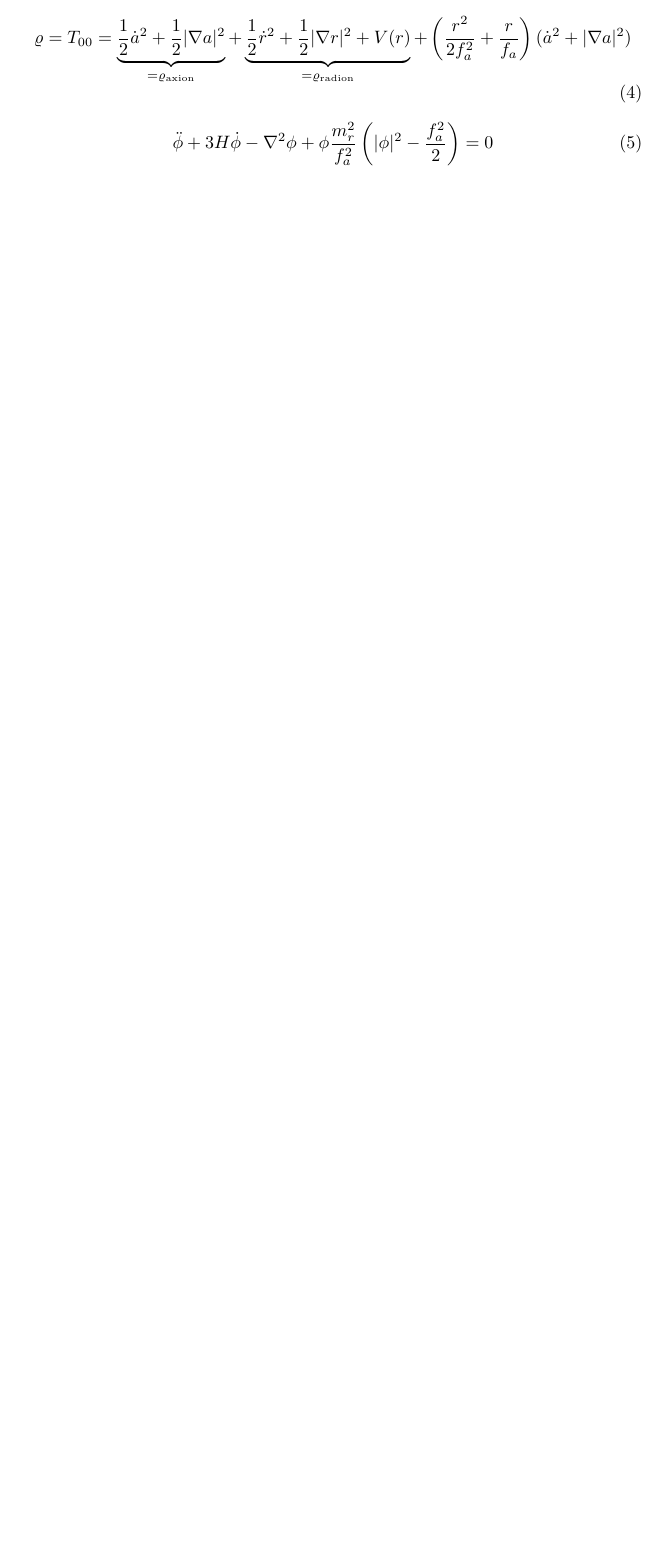
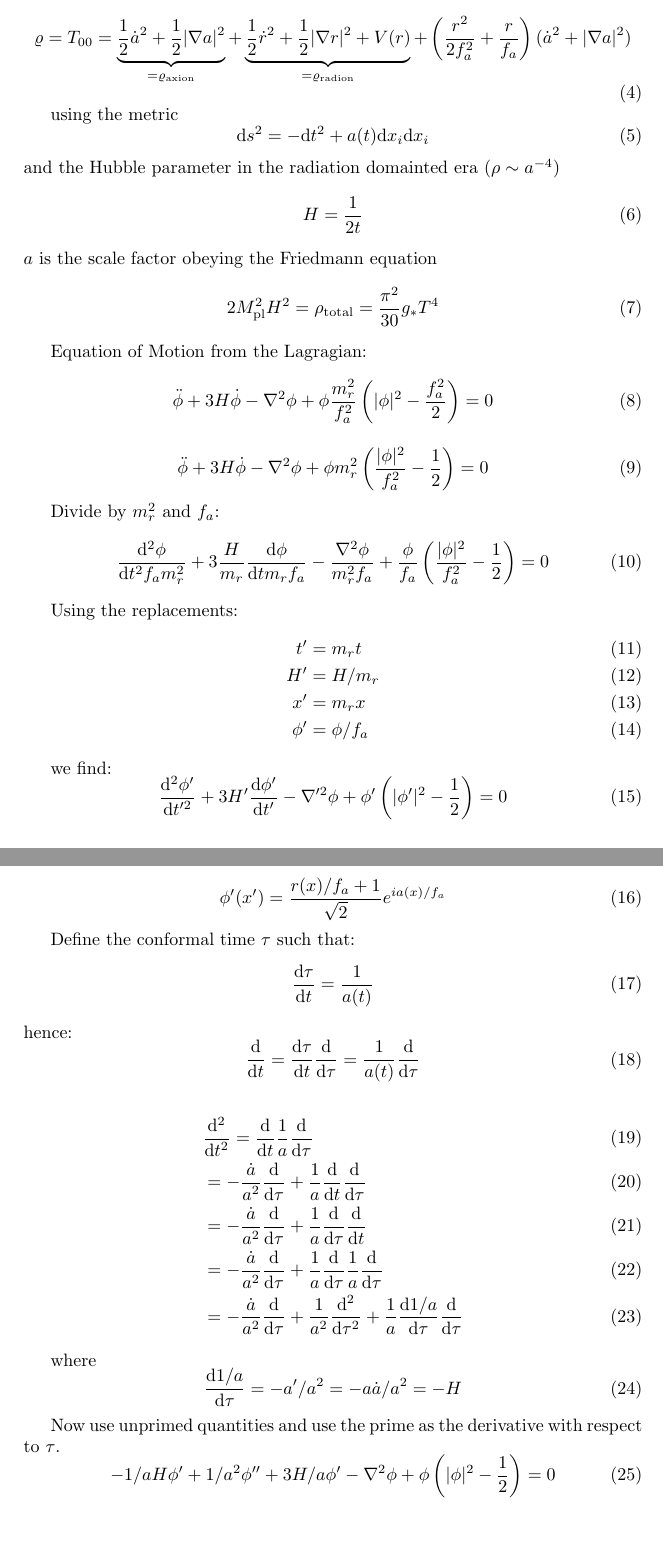
Before and after one commit to anna-jana/cosmic-strings-sim, a LaTeX document (doc.tex): part of the page before the commit and two parts of pages 1 and 2 of 3 after it, the two joined at a grey line, cut so that both start at the same text, the shorter picture padded with empty space. Compiled offline with pdfLaTeX.

Commit message:
working on equations to simulate

```diff
--- a/doc.tex
+++ b/doc.tex
@@ -31,10 +33,81 @@
     + \left(\frac{r^2}{2 f_a^2} + \frac{r}{f_a} \right) (\dot{a}^2 + |\nabla a|^2)
 \end{equation}
 
+using the metric
+\begin{equation}
+    \mathrm{d}s^2 = -\mathrm{d}t^2 + a(t) \mathrm{d} x_i \mathrm{d} x_i
+\end{equation}
+and the Hubble parameter in the radiation domainted era ($\rho \sim a^{-4}$)
+\begin{equation}
+    H = \frac{1}{2t}
+\end{equation}
+$a$ is the scale factor obeying the Friedmann equation
+\begin{equation}
+    2 M_\mathrm{pl}^2 H^2 = \rho_\mathrm{total} = \frac{\pi^2}{30} g_* T^4
+\end{equation}
+
+Equation of Motion from the Lagragian:
 \begin{equation}
     \ddot{\phi} + 3 H \dot{\phi} - \nabla^2 \phi + \phi \frac{m_r^2}{f_a^2} \left( |\phi|^2 - \frac{f_a^2}{2} \right) = 0
 \end{equation}
 
+\begin{equation}
+    \ddot{\phi} + 3 H \dot{\phi} - \nabla^2 \phi + \phi m_r^2 \left( \frac{|\phi|^2}{f_a^2} - \frac{1}{2} \right) = 0
+\end{equation}
+
+Divide by $m_r^2$ and $f_a$:
+\begin{equation}
+    \frac{\mathrm{d}^2 {\phi}}{\mathrm{d} t^2 f_a m_r^2} + 3 \frac{H}{m_r} \frac{\mathrm{d} \phi}{\mathrm{d} t m_r f_a} - \frac{\nabla^2 \phi}{m_r^2 f_a} + \frac{\phi}{f_a} \left( \frac{ |\phi|^2 } { f_a^2 } - \frac{1}{2} \right) = 0
+\end{equation}
+
+Using the replacements:
+\begin{align}
+    t' &= m_r t \\
+    H' &= H / m_r \\
+    x' &= m_r x \\
+    \phi' &= \phi / f_a
+\end{align}
+
+we find:
+\begin{equation}
+    \frac{\mathrm{d}^2 \phi'}{\mathrm{d} t'^2} + 3 H' \frac{\mathrm{d} \phi'}{\mathrm{d} t'} - \nabla'^2 \phi + \phi' \left( |\phi'|^2 - \frac{1}{2} \right) = 0
+\end{equation}
+
+\begin{equation}
+    \phi'(x') = \frac{r(x)/f_a + 1}{\sqrt{2}} e^{i a(x) / f_a}
+\end{equation}
+
+Define the conformal time $\tau$ such that:
+\begin{equation}
+    \frac{\mathrm{d} \tau}{\mathrm{d} t} = \frac{1}{a(t)}
+\end{equation}
+hence:
+\begin{equation}
+    \frac{\mathrm{d}}{\mathrm{d} t} = \frac{\mathrm{d \tau}}{\mathrm{d} t} \frac{\mathrm{d}}{\mathrm{d} \tau} = \frac{1}{a(t)} \frac{\mathrm{d}}{\mathrm{d} \tau}
+\end{equation}
+
+\begin{align}
+    &\frac{\mathrm{d}^2}{\mathrm{d} t^2} = \frac{\mathrm{d}}{\mathrm{d} t} \frac{1}{a} \frac{\mathrm{d}}{\mathrm{d} \tau} \\
+    &= - \frac{\dot{a}}{a^2} \frac{\mathrm{d}}{\mathrm{d} \tau} + \frac{1}{a} \frac{\mathrm{d}}{\mathrm{d} t} \frac{\mathrm{d}}{\mathrm{d} \tau} \\
+    &= - \frac{\dot{a}}{a^2} \frac{\mathrm{d}}{\mathrm{d} \tau} + \frac{1}{a} \frac{\mathrm{d}}{\mathrm{d} \tau} \frac{\mathrm{d}}{\mathrm{d} t} \\
+    &= - \frac{\dot{a}}{a^2} \frac{\mathrm{d}}{\mathrm{d} \tau} + \frac{1}{a} \frac{\mathrm{d}}{\mathrm{d} \tau} \frac{1}{a} \frac{\mathrm{d}}{\mathrm{d} \tau} \\
+    %&= - \frac{\dot{a}}{a^2} \frac{\mathrm{d}}{\mathrm{d} \tau} + \frac{1}{a^2} \frac{\mathrm{d}^2}{\mathrm{d} \tau^2}
+     &= - \frac{\dot{a}}{a^2} \frac{\mathrm{d}}{\mathrm{d} \tau} + \frac{1}{a^2} \frac{\mathrm{d}^2}{\mathrm{d} \tau^2} + \frac{1}{a} \frac{\mathrm{d} 1/a}{\mathrm{d} \tau} \frac{\mathrm{d}}{\mathrm{d} \tau}
+\end{align}
+
+where
+\begin{equation}
+    \frac{\mathrm{d} 1/a}{\mathrm{d} \tau} = - a' / a^2 = - a \dot{a} / a^2 = - H
+\end{equation}
+
+Now use unprimed quantities and use the prime as the derivative with respect to $\tau$.
+\begin{equation}
+    - 1/a H \phi' + 1/a^2 \phi'' + 3 H / a \phi'
+    - \nabla^2 \phi + \phi \left( |\phi|^2 - \frac{1}{2} \right) = 0
+\end{equation}
+
+
+\newpage
 \printbibliography
 
 \end{document}
```
Also changed, not shown: refs.bib (+12 -0 lines), Makefile, doc.tex (2 more changed lines), 1 other file.
